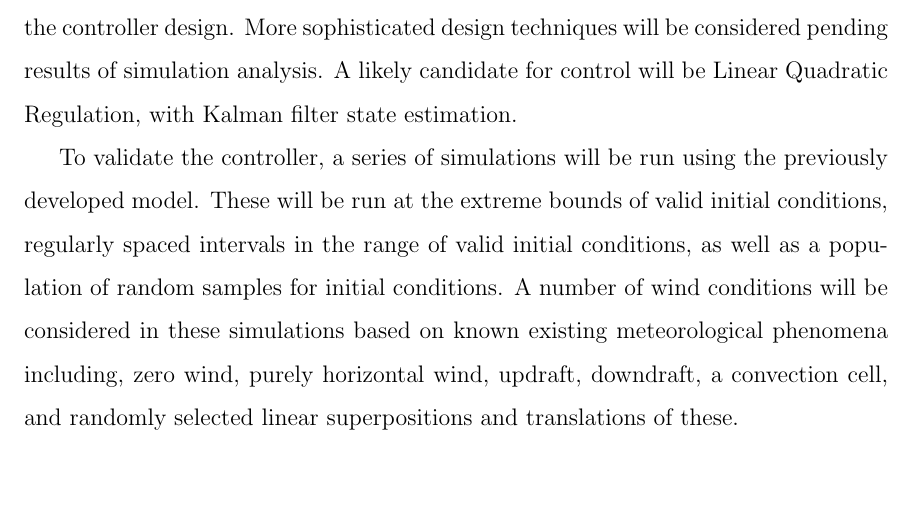
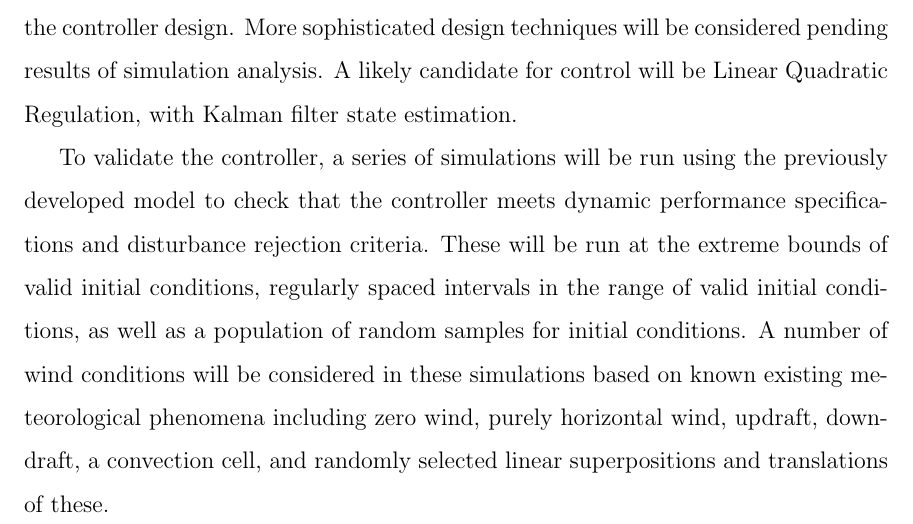
Before and after one commit to amcameron/syde460-interim, a LaTeX thesis (lab3.tex): part of page 5 of 7, cut so that both start at the same text, the shorter picture padded with empty space. Compiled offline with pdfLaTeX.

Commit message:
add a bit to the controller validation discussion

```diff
--- a/lab3.tex
+++ b/lab3.tex
@@ -133,13 +133,15 @@ simulation analysis.  A likely candidate for control will be Linear Quadratic
 Regulation, with Kalman filter state estimation.
 
 To validate the controller, a series of simulations will be run using the
-previously developed model.  These will be run at the extreme bounds of valid
-initial conditions, regularly spaced intervals in the range of valid initial
-conditions, as well as a population of random samples for initial conditions.  A
-number of wind conditions will be considered in these simulations based on
-known existing meteorological phenomena including, zero wind, purely horizontal
-wind, updraft, downdraft, a convection cell, and randomly selected linear
-superpositions and translations of these.
+previously developed model to check that the controller meets dynamic
+performance specifications and disturbance rejection criteria.  These will be
+run at the extreme bounds of valid initial conditions, regularly spaced
+intervals in the range of valid initial conditions, as well as a population of
+random samples for initial conditions.  A number of wind conditions will be
+considered in these simulations based on known existing meteorological
+phenomena including zero wind, purely horizontal wind, updraft, downdraft, a
+convection cell, and randomly selected linear superpositions and translations
+of these.
 
 % NOT IN INTRO
 % This design was the subject of much
```
